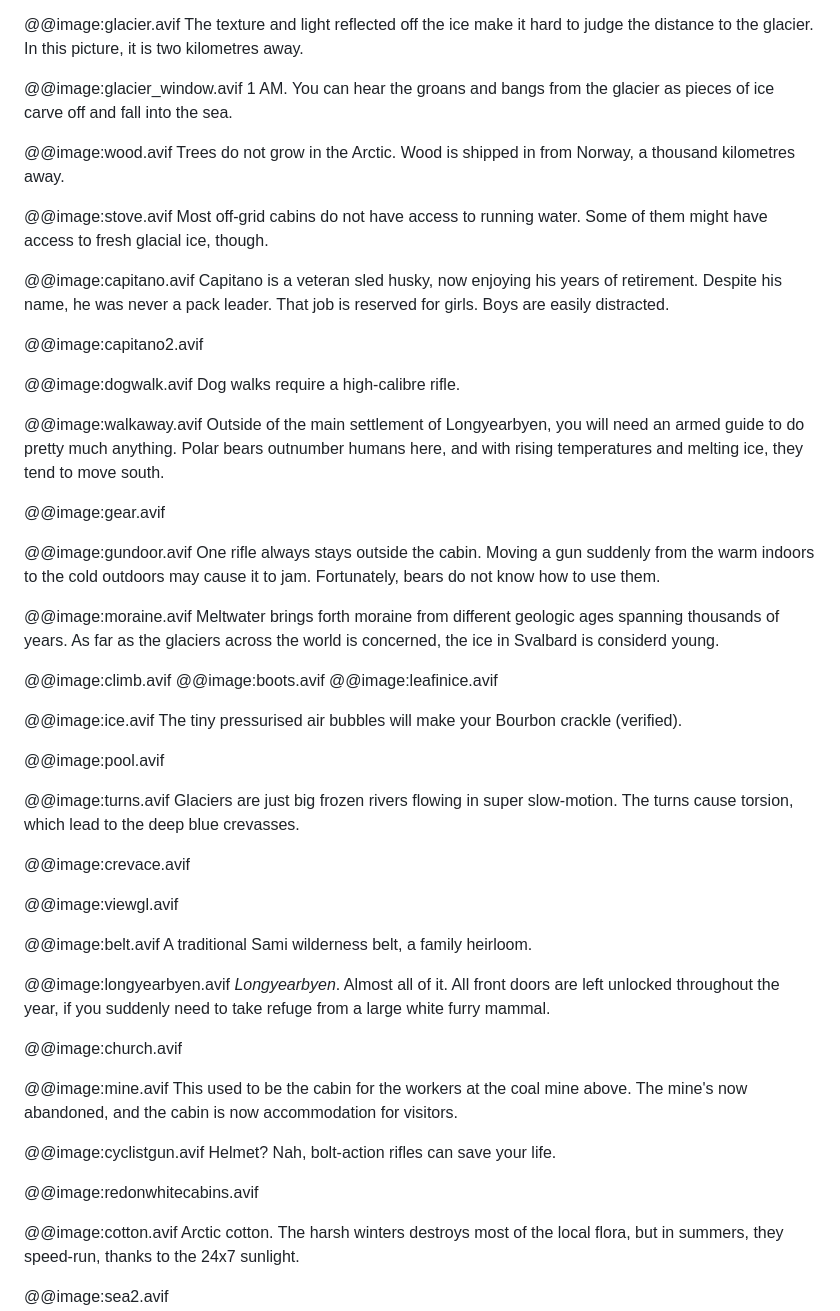
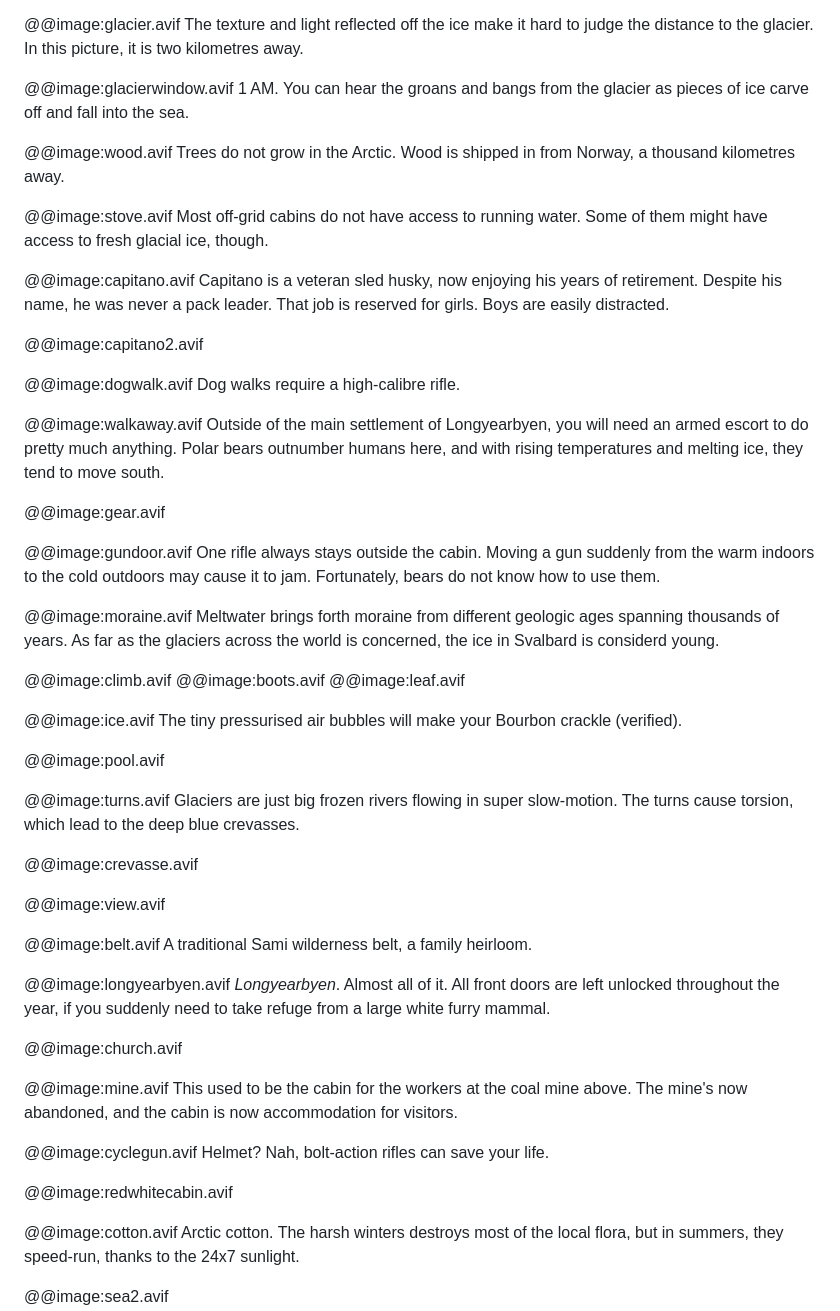
Before and after one commit to nk412/nk412.github.io, a Markdown page: src/posts/svalbard.md, the part around one of its changes. GitHub-like rendering.

Commit message:
update svalbard references

```diff
--- a/src/posts/svalbard.md
+++ b/src/posts/svalbard.md
@@ -25,7 +25,7 @@ In summer, it's a balmy 4 degrees, and you can get to the Nordenskiöld glacier
 @@image:glacier.avif
 The texture and light reflected off the ice make it hard to judge the distance to the glacier. In this picture, it is two kilometres away.
 
-@@image:glacier_window.avif
+@@image:glacierwindow.avif
 1 AM. You can hear the groans and bangs from the glacier as pieces of ice carve off and fall into the sea.
 
 @@image:wood.avif
@@ -43,7 +43,7 @@ Capitano is a veteran sled husky, now enjoying his years of retirement. Despite
 Dog walks require a high-calibre rifle.
 
 @@image:walkaway.avif
-Outside of the main settlement of Longyearbyen, you will need an armed guide to do pretty much anything. Polar bears outnumber humans here, and with rising temperatures and melting ice, they tend to move south.
+Outside of the main settlement of Longyearbyen, you will need an armed escort to do pretty much anything. Polar bears outnumber humans here, and with rising temperatures and melting ice, they tend to move south.
 
 @@image:gear.avif
 
@@ -55,7 +55,7 @@ Meltwater brings forth moraine from different geologic ages spanning thousands o
 
 @@image:climb.avif
 @@image:boots.avif
-@@image:leafinice.avif
+@@image:leaf.avif
 
 @@image:ice.avif
 The tiny pressurised air bubbles will make your Bourbon crackle (verified).
@@ -65,9 +65,9 @@ The tiny pressurised air bubbles will make your Bourbon crackle (verified).
 @@image:turns.avif
 Glaciers are just big frozen rivers flowing in super slow-motion. The turns cause torsion, which lead to the deep blue crevasses.
 
-@@image:crevace.avif
+@@image:crevasse.avif
 
-@@image:viewgl.avif
+@@image:view.avif
 
 @@image:belt.avif
 A traditional Sami wilderness belt, a family heirloom.
@@ -81,10 +81,10 @@ _Longyearbyen_. Almost all of it. All front doors are left unlocked throughout t
 @@image:mine.avif
 This used to be the cabin for the workers at the coal mine above. The mine's now abandoned, and the cabin is now accommodation for visitors.
 
-@@image:cyclistgun.avif
+@@image:cyclegun.avif
 Helmet? Nah, bolt-action rifles can save your life.
 
-@@image:redonwhitecabins.avif
+@@image:redwhitecabin.avif
 
 @@image:cotton.avif
 Arctic cotton. The harsh winters destroys most of the local flora, but in summers, they speed-run, thanks to the 24x7 sunlight.
```
Also changed, not shown: other parts of src/posts/svalbard.md (+1 -1 lines).
